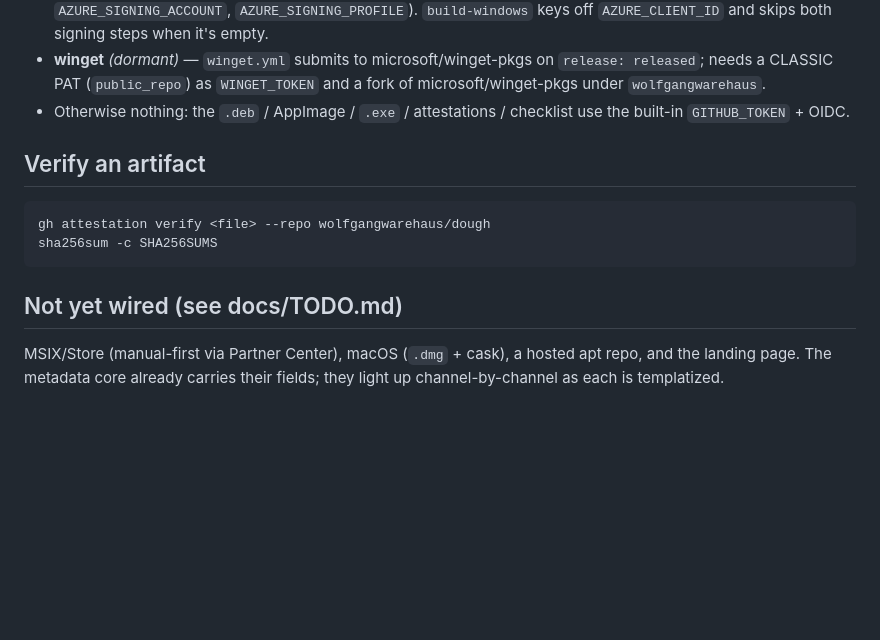
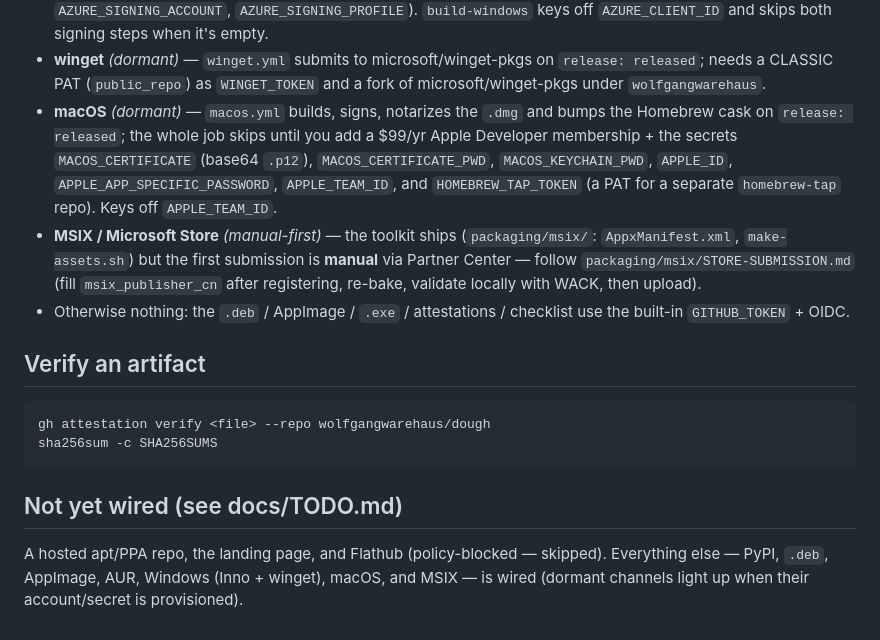
Before and after one commit to wolfgangwarehaus/trackerkeeper, a Markdown page: docs/RELEASING.md, the part around the change. Drawn GitHub-style; blank space fills up the shorter version.

```diff
--- a/docs/RELEASING.md
+++ b/docs/RELEASING.md
@@ -48,6 +48,17 @@ uploads workflow artifacts but creates no release.
 - **winget** *(dormant)* — `winget.yml` submits to microsoft/winget-pkgs on
   `release: released`; needs a CLASSIC PAT (`public_repo`) as `WINGET_TOKEN` and a
   fork of microsoft/winget-pkgs under `wolfgangwarehaus`.
+- **macOS** *(dormant)* — `macos.yml` builds, signs, notarizes the `.dmg` and bumps
+  the Homebrew cask on `release: released`; the whole job skips until you add a
+  $99/yr Apple Developer membership + the secrets `MACOS_CERTIFICATE` (base64
+  `.p12`), `MACOS_CERTIFICATE_PWD`, `MACOS_KEYCHAIN_PWD`, `APPLE_ID`,
+  `APPLE_APP_SPECIFIC_PASSWORD`, `APPLE_TEAM_ID`, and `HOMEBREW_TAP_TOKEN` (a PAT
+  for a separate `homebrew-tap` repo). Keys off `APPLE_TEAM_ID`.
+- **MSIX / Microsoft Store** *(manual-first)* — the toolkit ships
+  (`packaging/msix/`: `AppxManifest.xml`, `make-assets.sh`) but the first
+  submission is **manual** via Partner Center — follow
+  `packaging/msix/STORE-SUBMISSION.md` (fill `msix_publisher_cn` after registering,
+  re-bake, validate locally with WACK, then upload).
 - Otherwise nothing: the `.deb` / AppImage / `.exe` / attestations / checklist use
   the built-in `GITHUB_TOKEN` + OIDC.
 
@@ -60,6 +71,6 @@ sha256sum -c SHA256SUMS
 
 ## Not yet wired (see docs/TODO.md)
 
-MSIX/Store (manual-first via Partner Center), macOS (`.dmg` + cask), a hosted apt
-repo, and the landing page. The metadata core already carries their fields; they
-light up channel-by-channel as each is templatized.
+A hosted apt/PPA repo, the landing page, and Flathub (policy-blocked — skipped).
+Everything else — PyPI, `.deb`, AppImage, AUR, Windows (Inno + winget), macOS, and
+MSIX — is wired (dormant channels light up when their account/secret is provisioned).
```
Also changed, not shown: docs/TODO.md (+38 -31 lines).
